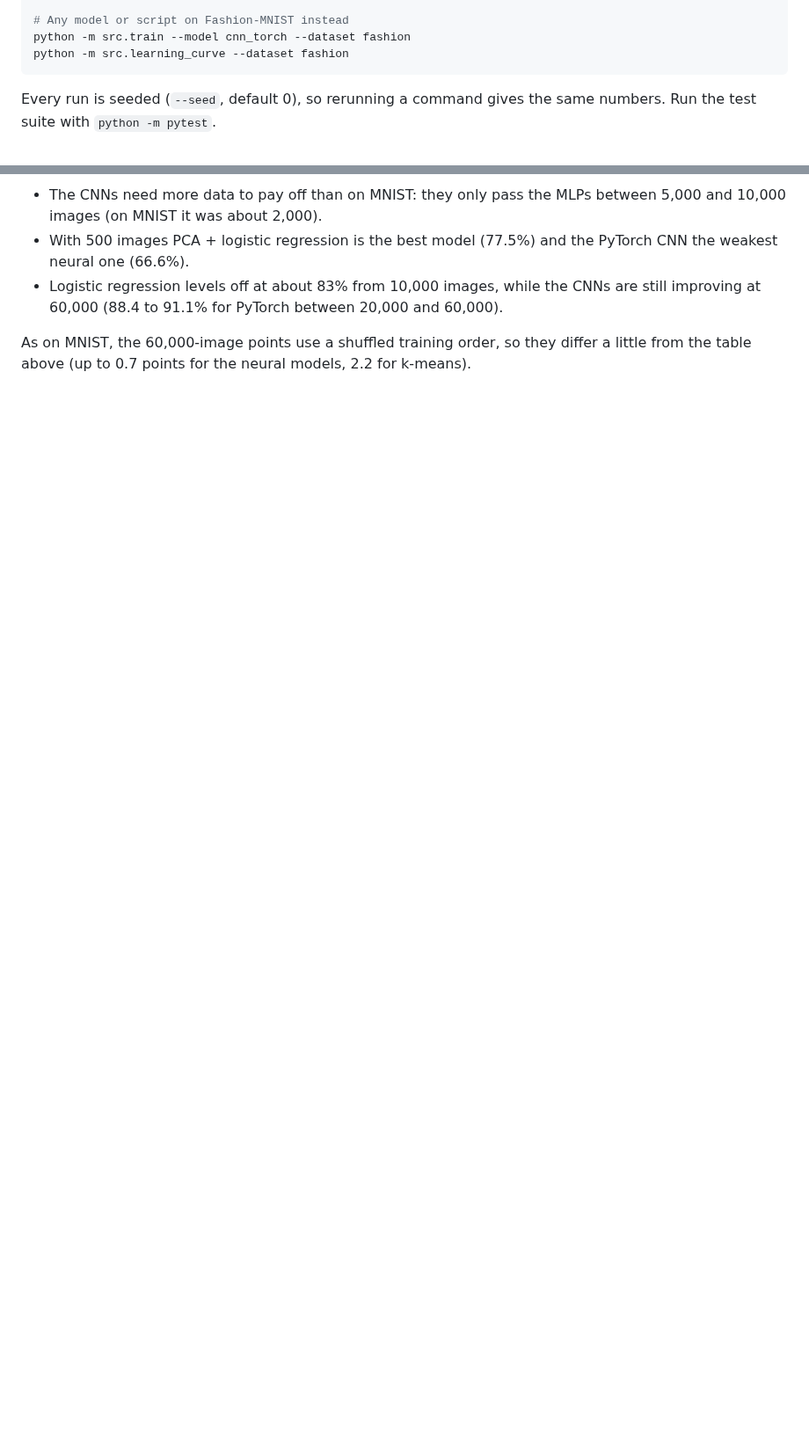
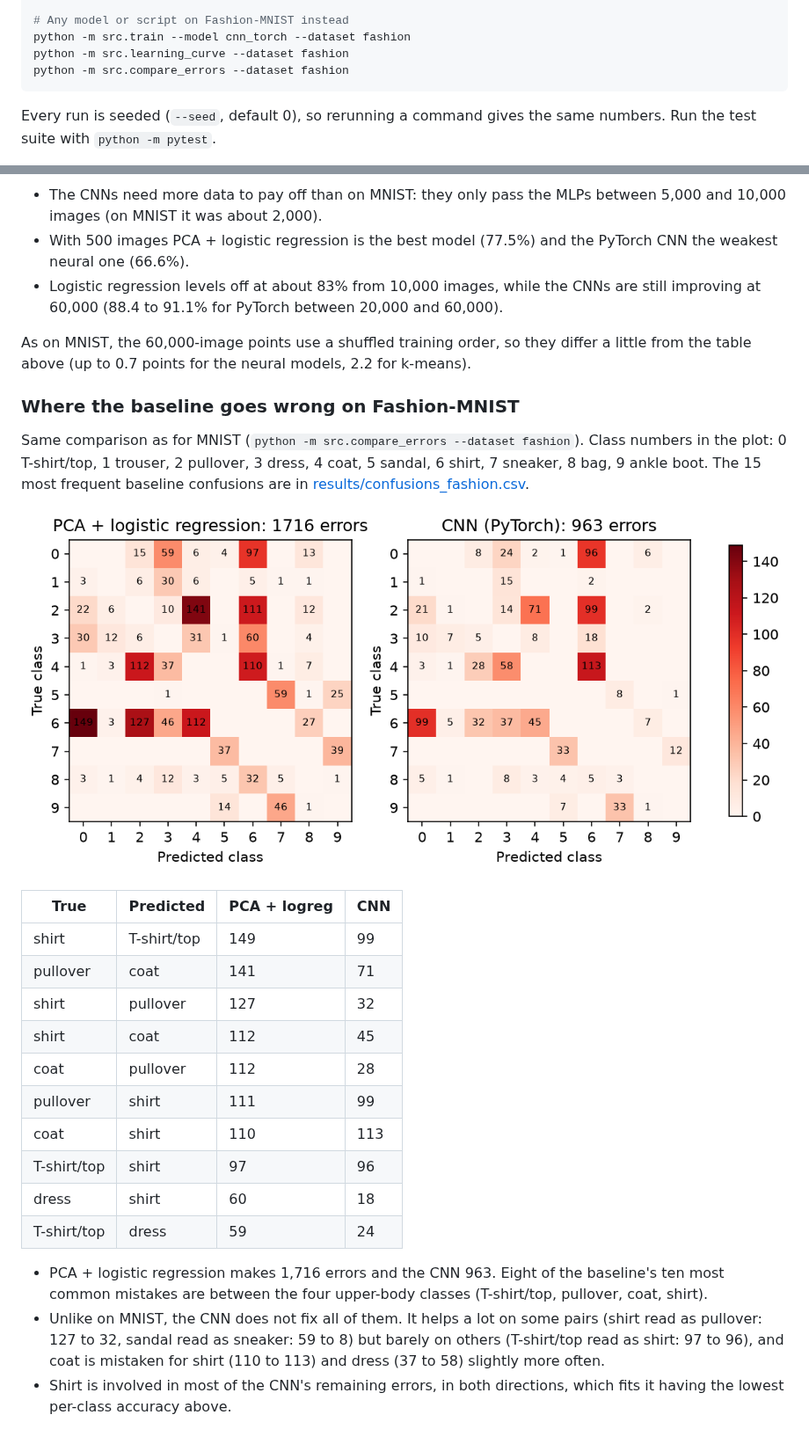
Before and after one commit to gaiaflaviamezaib/mnist-ml-pipeline, a Markdown page: README.md, 2 parts joined by grey strips. Shown at 88% size. Rendered like a GitHub page; pictures changed too: results/confusions_fashion.png (added); blank space fills up the shorter version.

Commit message:
fashion confusions: logreg vs cnn

````diff
--- a/README.md
+++ b/README.md
@@ -44,6 +44,7 @@ python -m src.compare_errors
 # Any model or script on Fashion-MNIST instead
 python -m src.train --model cnn_torch --dataset fashion
 python -m src.learning_curve --dataset fashion
+python -m src.compare_errors --dataset fashion
 ```
 
 Every run is seeded (`--seed`, default 0), so rerunning a command gives the same numbers. Run the test suite with `python -m pytest`.
@@ -146,3 +147,26 @@ Same setup as the MNIST learning curve. Numbers are in [results/learning_curve_f
 - Logistic regression levels off at about 83% from 10,000 images, while the CNNs are still improving at 60,000 (88.4 to 91.1% for PyTorch between 20,000 and 60,000).
 
 As on MNIST, the 60,000-image points use a shuffled training order, so they differ a little from the table above (up to 0.7 points for the neural models, 2.2 for k-means).
+
+### Where the baseline goes wrong on Fashion-MNIST
+
+Same comparison as for MNIST (`python -m src.compare_errors --dataset fashion`). Class numbers in the plot: 0 T-shirt/top, 1 trouser, 2 pullover, 3 dress, 4 coat, 5 sandal, 6 shirt, 7 sneaker, 8 bag, 9 ankle boot. The 15 most frequent baseline confusions are in [results/confusions_fashion.csv](results/confusions_fashion.csv).
+
+![Fashion-MNIST error matrices](results/confusions_fashion.png)
+
+| True | Predicted | PCA + logreg | CNN |
+|---|---|---|---|
+| shirt | T-shirt/top | 149 | 99 |
+| pullover | coat | 141 | 71 |
+| shirt | pullover | 127 | 32 |
+| shirt | coat | 112 | 45 |
+| coat | pullover | 112 | 28 |
+| pullover | shirt | 111 | 99 |
+| coat | shirt | 110 | 113 |
+| T-shirt/top | shirt | 97 | 96 |
+| dress | shirt | 60 | 18 |
+| T-shirt/top | dress | 59 | 24 |
+
+- PCA + logistic regression makes 1,716 errors and the CNN 963. Eight of the baseline's ten most common mistakes are between the four upper-body classes (T-shirt/top, pullover, coat, shirt).
+- Unlike on MNIST, the CNN does not fix all of them. It helps a lot on some pairs (shirt read as pullover: 127 to 32, sandal read as sneaker: 59 to 8) but barely on others (T-shirt/top read as shirt: 97 to 96), and coat is mistaken for shirt (110 to 113) and dress (37 to 58) slightly more often.
+- Shirt is involved in most of the CNN's remaining errors, in both directions, which fits it having the lowest per-class accuracy above.
````
Also changed, not shown: 1 other file.
